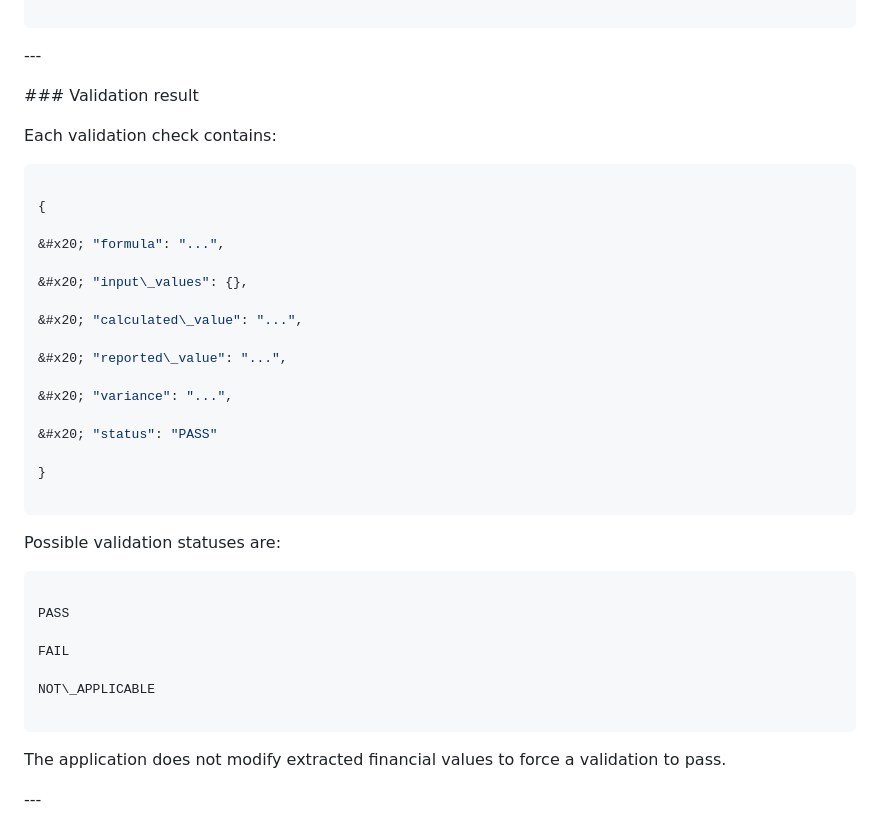
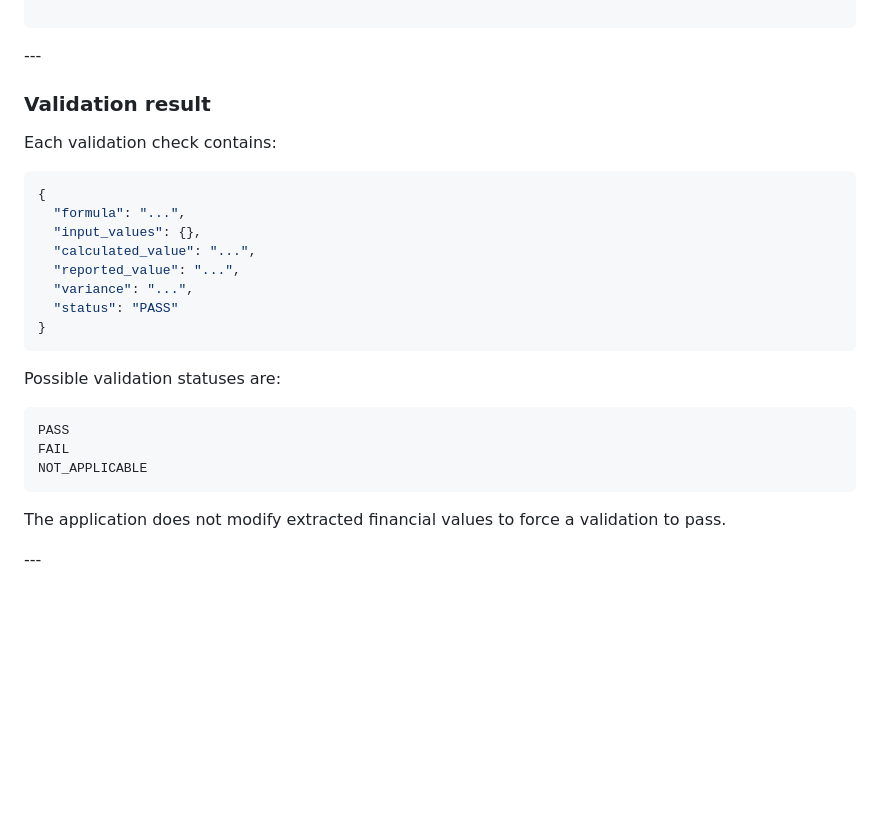
Before and after one commit to Anushka-Sinha26/document-intelligence-platform, a Markdown page: README.md, the part around the change. Rendered like a GitHub page; blank space fills up the shorter version.

````diff
--- a/README.md
+++ b/README.md
@@ -552,48 +552,27 @@ Opening Cash + Net Increase in Cash
 
 
 
-\### Validation result
-
-
+### Validation result
 
 Each validation check contains:
 
-
-
 ```json
-
 {
-
-&#x20; "formula": "...",
-
-&#x20; "input\_values": {},
-
-&#x20; "calculated\_value": "...",
-
-&#x20; "reported\_value": "...",
-
-&#x20; "variance": "...",
-
-&#x20; "status": "PASS"
-
+  "formula": "...",
+  "input_values": {},
+  "calculated_value": "...",
+  "reported_value": "...",
+  "variance": "...",
+  "status": "PASS"
 }
-
-```
-
-
+```
 
 Possible validation statuses are:
 
-
-
-```text
-
+```text
 PASS
-
 FAIL
-
-NOT\_APPLICABLE
-
+NOT_APPLICABLE
 ```
 
 
````
